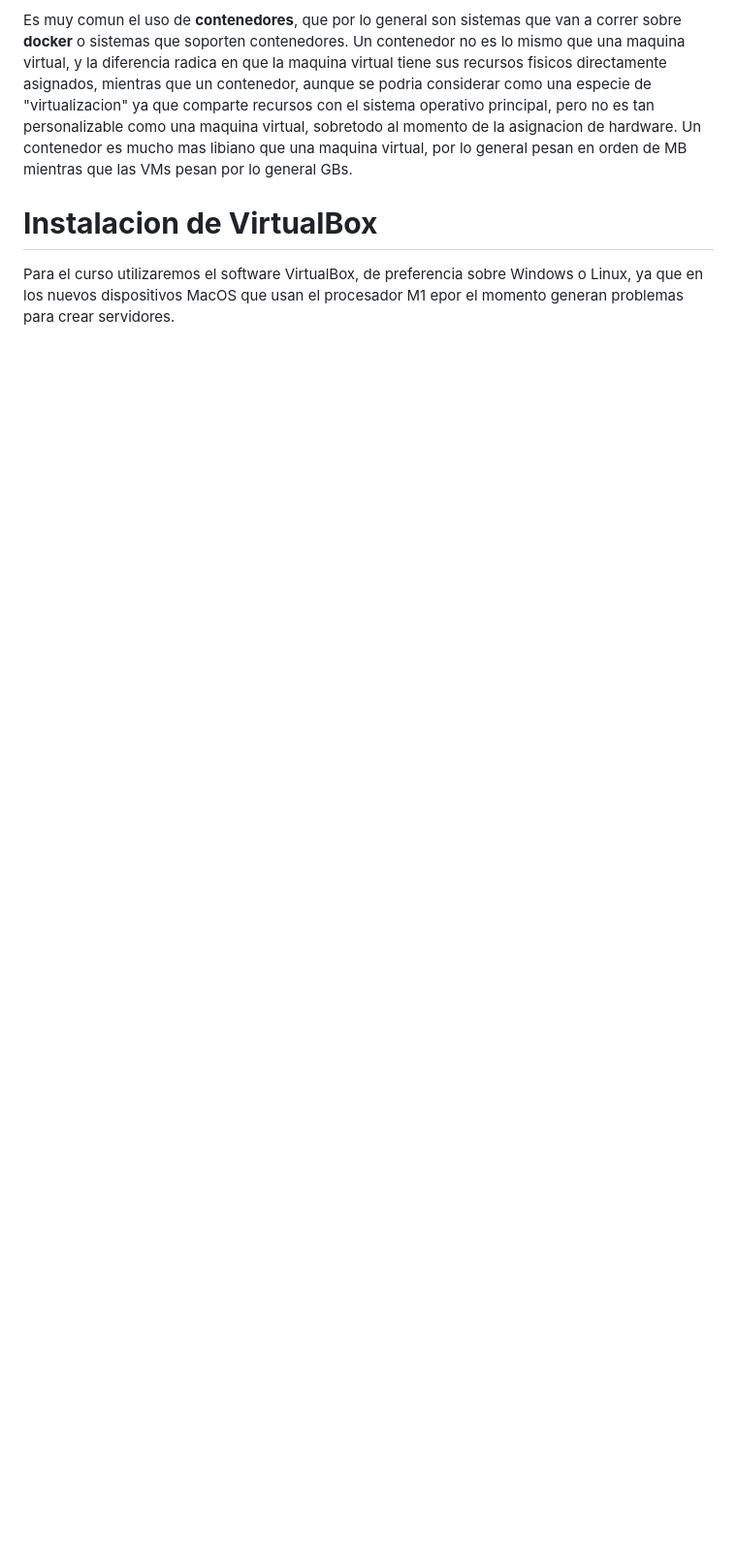
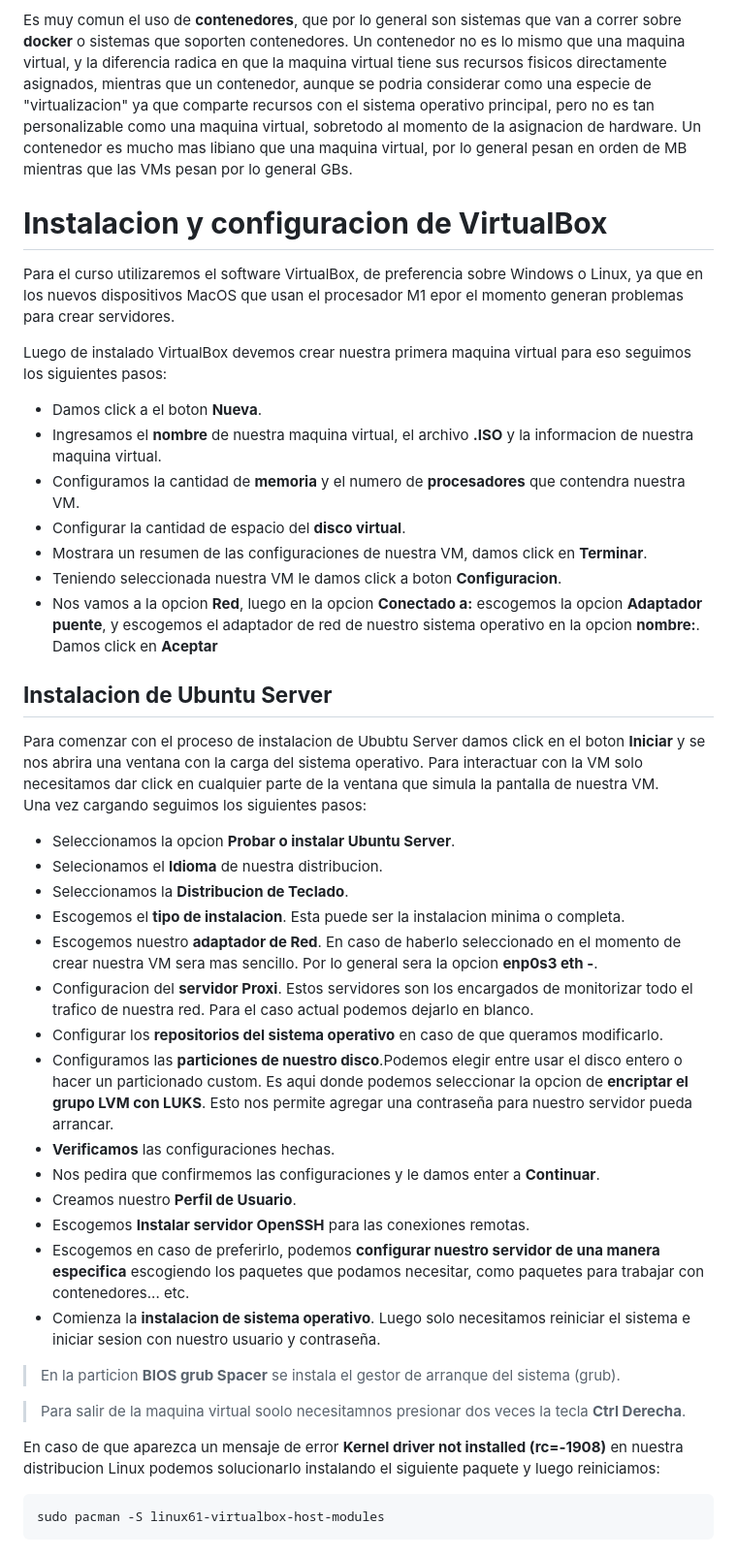
Before and after one commit to LegTorres/ApuntesDeClases, a Markdown page: administracion-servidores-linux-introduccion/apuntes.md, the part around the change. Shown at 97% size. Rendered like a GitHub page; blank space fills up the shorter version.

Commit message:
Agregando instalacion de Ububtu Server 22.04

```diff
--- a/administracion-servidores-linux-introduccion/apuntes.md
+++ b/administracion-servidores-linux-introduccion/apuntes.md
@@ -116,5 +116,43 @@ Existen dos tipos de hypervisors.
 
 Es muy comun el uso de **contenedores**, que por lo general son sistemas que van a correr sobre **docker** o sistemas que soporten contenedores.  Un contenedor no es lo mismo que una maquina virtual, y la diferencia radica en que la maquina virtual tiene sus recursos fisicos directamente asignados, mientras que un contenedor, aunque se podria considerar como una especie de "virtualizacion" ya que comparte recursos con el sistema operativo principal, pero no es tan personalizable como una maquina virtual, sobretodo al momento de la asignacion de hardware. Un contenedor es mucho mas libiano que una maquina virtual, por lo general pesan en orden de MB mientras que las VMs pesan por lo general GBs.
 
-# **Instalacion de VirtualBox**
+# **Instalacion y configuracion de VirtualBox**
 Para el curso utilizaremos el software VirtualBox, de preferencia sobre Windows o Linux, ya que en los nuevos dispositivos MacOS que usan el procesador M1 epor el momento generan problemas para crear servidores.
+
+Luego de instalado VirtualBox devemos crear nuestra primera maquina virtual para eso seguimos los siguientes pasos:
+- Damos click a el boton **Nueva**.
+- Ingresamos el **nombre** de nuestra maquina virtual, el archivo **.ISO** y la informacion de nuestra maquina virtual.
+- Configuramos la cantidad de **memoria** y el numero de **procesadores** que contendra nuestra VM.
+- Configurar la cantidad de espacio del **disco virtual**.
+- Mostrara un resumen de las configuraciones de nuestra VM, damos click en **Terminar**.
+- Teniendo seleccionada nuestra VM le damos click a boton **Configuracion**.
+- Nos vamos a la opcion **Red**, luego en la opcion **Conectado a:** escogemos la opcion **Adaptador puente**, y escogemos el adaptador de red de nuestro sistema operativo en la opcion **nombre:**. Damos click en **Aceptar**
+
+## **Instalacion de Ubuntu Server**
+
+Para comenzar con el proceso de instalacion de Ububtu Server damos click en el boton **Iniciar** y se nos abrira una ventana con la carga del sistema operativo. Para interactuar con la VM solo necesitamos dar click en cualquier parte de la ventana que simula la pantalla de nuestra VM.
+Una vez cargando seguimos los siguientes pasos:
+- Seleccionamos la opcion **Probar o instalar Ubuntu Server**.
+- Selecionamos el **Idioma** de nuestra distribucion.
+- Seleccionamos la **Distribucion de Teclado**.
+- Escogemos el **tipo de instalacion**. Esta puede ser la instalacion minima o completa.
+- Escogemos nuestro **adaptador de Red**. En caso de haberlo seleccionado en el momento de crear nuestra VM sera mas sencillo. Por lo general sera la opcion **enp0s3 eth -**.
+- Configuracion del **servidor Proxi**. Estos servidores son los encargados de monitorizar todo el trafico de nuestra red. Para el caso actual podemos dejarlo en blanco.
+- Configurar los **repositorios del sistema operativo** en caso de que queramos modificarlo.
+- Configuramos las **particiones de nuestro disco**.Podemos elegir entre usar el disco entero o hacer un particionado custom. Es aqui donde podemos seleccionar la opcion de **encriptar el grupo LVM con LUKS**. Esto nos permite agregar una contraseña para nuestro servidor pueda arrancar.
+- **Verificamos** las configuraciones hechas.
+- Nos pedira que confirmemos las configuraciones y le damos enter a **Continuar**.
+- Creamos nuestro **Perfil de Usuario**.
+- Escogemos **Instalar servidor OpenSSH** para las conexiones remotas.
+- Escogemos en caso de preferirlo, podemos **configurar nuestro servidor de una manera especifica** escogiendo los paquetes que podamos necesitar, como paquetes para trabajar con contenedores... etc.
+- Comienza la **instalacion de sistema operativo**. Luego solo necesitamos reiniciar el sistema e iniciar sesion con nuestro usuario y contraseña.
+
+>En la particion **BIOS grub Spacer** se instala el gestor de arranque del sistema (grub).
+
+> Para salir de la maquina virtual soolo necesitamnos presionar dos veces la tecla **Ctrl Derecha**.
+
+En caso de que aparezca un mensaje de error **Kernel driver not installed (rc=-1908)** en nuestra distribucion Linux podemos solucionarlo instalando el siguiente paquete y luego reiniciamos:
+
+~~~bash
+sudo pacman -S linux61-virtualbox-host-modules
+~~~
```
